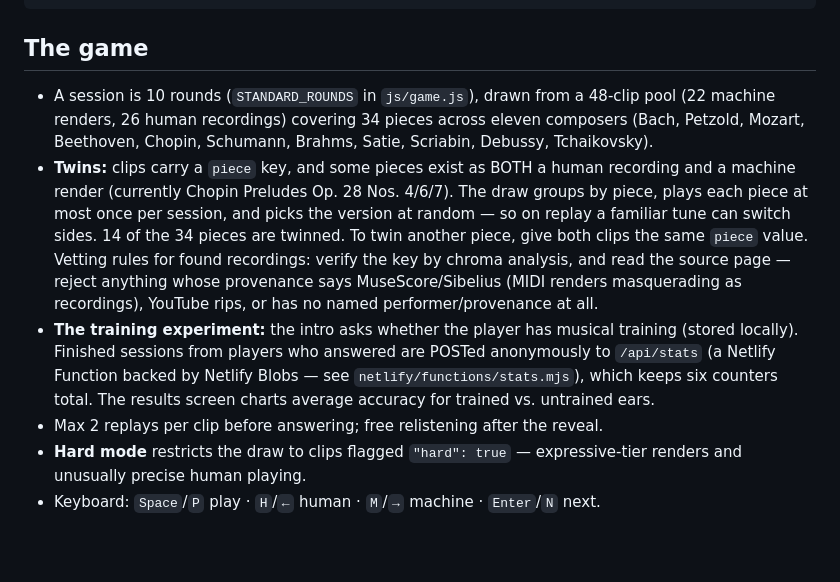
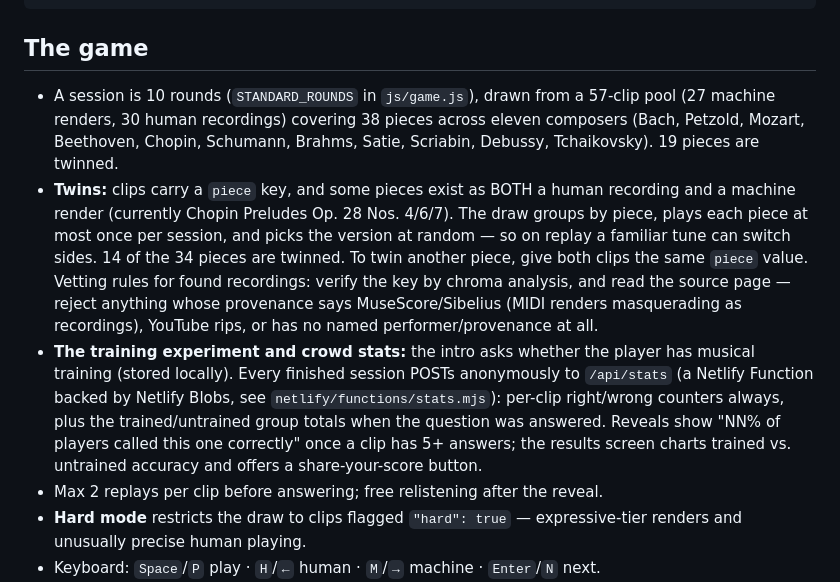
Before and after one commit to kelvinkay-stack/digitalfingers, a Markdown page: README.md, the part around the change. Rendered like a GitHub page; blank space fills up the shorter version.

Commit message:
README: pool counts and crowd-stats docs
Co-Authored-By: Claude Fable 5 <noreply@anthropic.com>

```diff
--- a/README.md
+++ b/README.md
@@ -31,10 +31,10 @@ _headers              Cloudflare Pages cache/security headers
 
 ## The game
 
-- A session is 10 rounds (`STANDARD_ROUNDS` in `js/game.js`), drawn from a 48-clip
-  pool (22 machine renders, 26 human recordings) covering 34 pieces across eleven
+- A session is 10 rounds (`STANDARD_ROUNDS` in `js/game.js`), drawn from a 57-clip
+  pool (27 machine renders, 30 human recordings) covering 38 pieces across eleven
   composers (Bach, Petzold, Mozart, Beethoven, Chopin, Schumann, Brahms, Satie,
-  Scriabin, Debussy, Tchaikovsky).
+  Scriabin, Debussy, Tchaikovsky). 19 pieces are twinned.
 - **Twins:** clips carry a `piece` key, and some pieces exist as BOTH a human
   recording and a machine render (currently Chopin Preludes Op. 28 Nos. 4/6/7).
   The draw groups by piece, plays each piece at most once per session, and picks
@@ -44,11 +44,14 @@ _headers              Cloudflare Pages cache/security headers
   analysis, and read the source page — reject anything whose provenance says
   MuseScore/Sibelius (MIDI renders masquerading as recordings), YouTube rips,
   or has no named performer/provenance at all.
-- **The training experiment:** the intro asks whether the player has musical
-  training (stored locally). Finished sessions from players who answered are
-  POSTed anonymously to `/api/stats` (a Netlify Function backed by Netlify
-  Blobs — see `netlify/functions/stats.mjs`), which keeps six counters total.
-  The results screen charts average accuracy for trained vs. untrained ears.
+- **The training experiment and crowd stats:** the intro asks whether the
+  player has musical training (stored locally). Every finished session POSTs
+  anonymously to `/api/stats` (a Netlify Function backed by Netlify Blobs, see
+  `netlify/functions/stats.mjs`): per-clip right/wrong counters always, plus
+  the trained/untrained group totals when the question was answered. Reveals
+  show "NN% of players called this one correctly" once a clip has 5+ answers;
+  the results screen charts trained vs. untrained accuracy and offers a
+  share-your-score button.
 - Max 2 replays per clip before answering; free relistening after the reveal.
 - **Hard mode** restricts the draw to clips flagged `"hard": true` — expressive-tier
   renders and unusually precise human playing.
```
